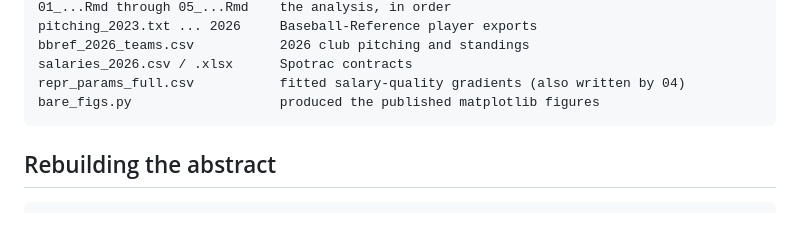
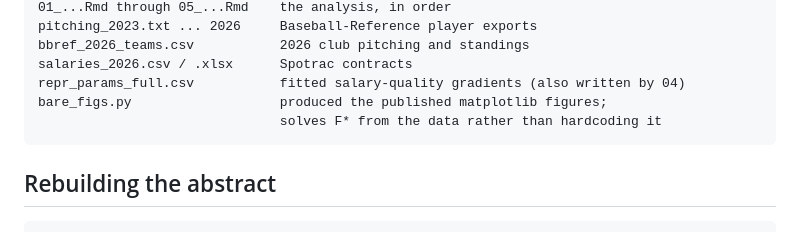
Before and after one commit to sdsander-syr/MIT_SSAC_27_FIP_WL_MLB, a Markdown page: README.md, the part around the change. GitHub-like rendering.

````diff
--- a/README.md
+++ b/README.md
@@ -23,7 +23,8 @@ pitching_2023.txt ... 2026     Baseball-Reference player exports
 bbref_2026_teams.csv           2026 club pitching and standings
 salaries_2026.csv / .xlsx      Spotrac contracts
 repr_params_full.csv           fitted salary-quality gradients (also written by 04)
-bare_figs.py                   produced the published matplotlib figures
+bare_figs.py                   produced the published matplotlib figures;
+                               solves F* from the data rather than hardcoding it
 ```
 
 ## Rebuilding the abstract
````
